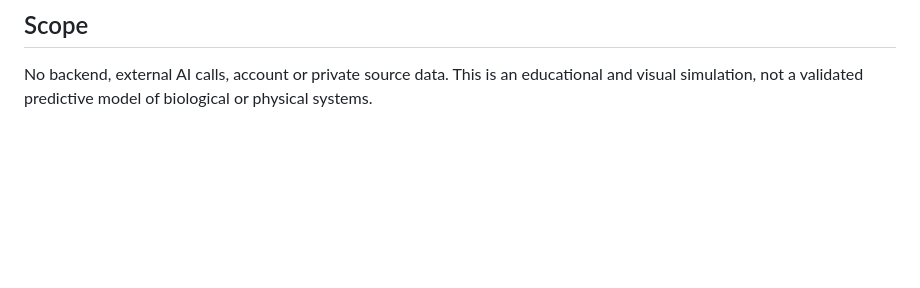
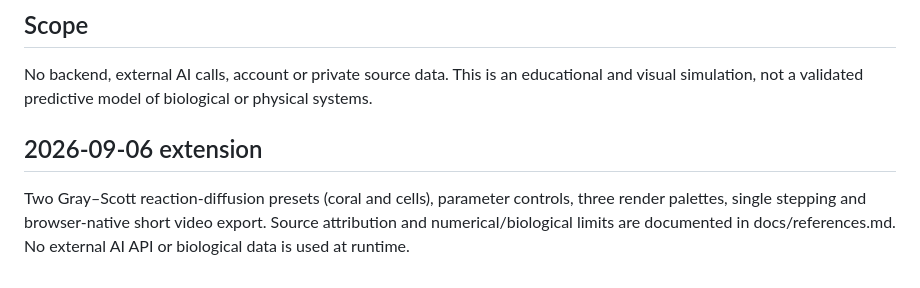
Before and after one commit to wangchuan2003-a11y/emergence-lab, a Markdown page: PRODUCT.md, the part around the change. GitHub-like rendering; blank space fills up the shorter version.

```diff
--- a/PRODUCT.md
+++ b/PRODUCT.md
@@ -14,3 +14,6 @@ Three presets; population, speed, cohesion and separation controls; pointer inte
 
 ## Scope
 No backend, external AI calls, account or private source data. This is an educational and visual simulation, not a validated predictive model of biological or physical systems.
+
+## 2026-09-06 extension
+Two Gray–Scott reaction-diffusion presets (coral and cells), parameter controls, three render palettes, single stepping and browser-native short video export. Source attribution and numerical/biological limits are documented in docs/references.md. No external AI API or biological data is used at runtime.
```
Also changed, not shown: DESIGN.md (+3 -0 lines), README.md (+14 -0 lines), docs/references.md (added, +24 -0 lines), docs/biological-desktop.png (added), 8 other files.
